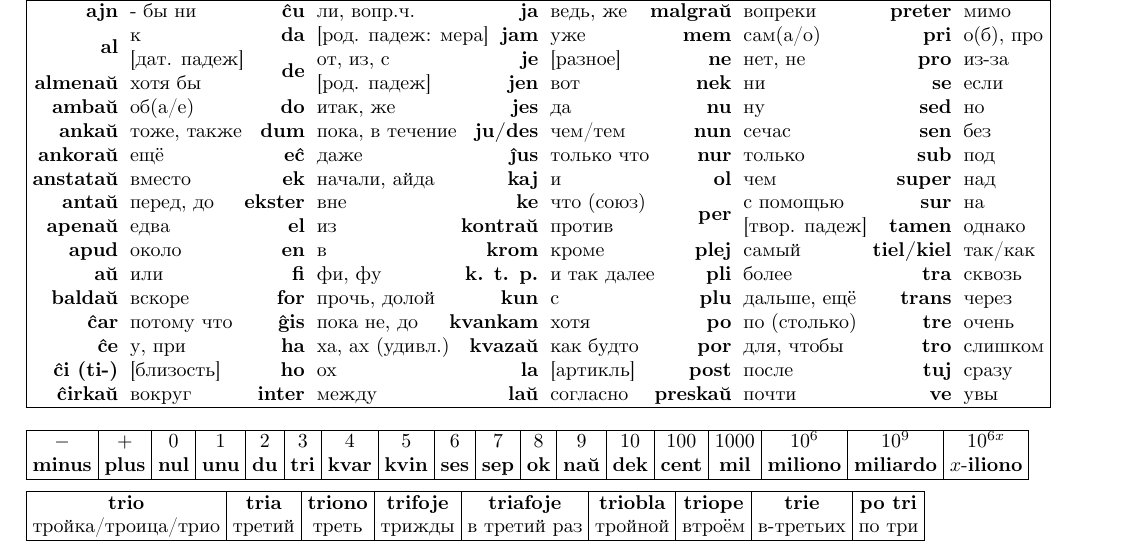
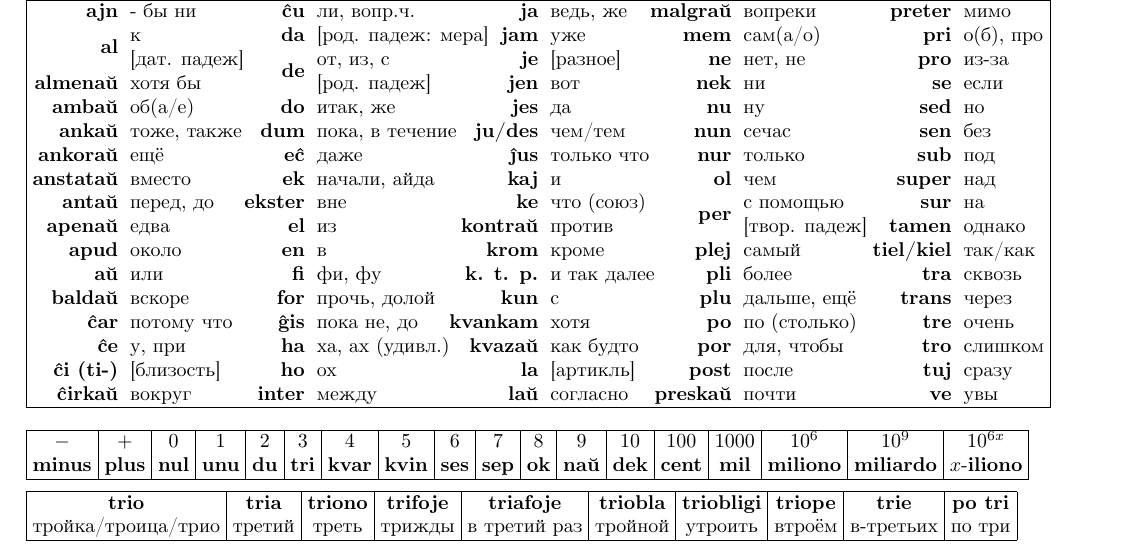
Before and after one commit to mikhail-dvorkin/eo-ru, a LaTeX document (eo-ru-cheatsheet.tex): part of the page, cut so that both start at the same text. Compiled offline with XeLaTeX.

Commit message:
Changes from papeeria: add "triobligi"

```diff
--- a/eo-ru-cheatsheet.tex
+++ b/eo-ru-cheatsheet.tex
@@ -298,10 +298,10 @@ $-$ & $+$ & 0 & 1 & 2 & 3 & 4 & 5 & 6 & 7 & 8 & 9 & 10 & 100 & 1000 & $10^6$ & $
 \end{tabular}
 
 \vspace{0.5em}
-\begin{tabular}{|c|c|c|c|c|c|c|c|c|}
+\begin{tabular}{|c|c|c|c|c|c|c|c|c|c|}
 \hline
-\b{trio} & \b{tria} & \b{triono} & \b{trifoje} & \b{triafoje} & \b{triobla} & \b{triope} & \b{trie} & \b{po tri} \\
-тройка/троица/трио & третий & треть & трижды & в третий раз & тройной & втроём  & в-третьих & по три \\
+\b{trio} & \b{tria} & \b{triono} & \b{trifoje} & \b{triafoje} & \b{triobla} & \b{triobligi} & \b{triope} & \b{trie} & \b{po tri} \\
+тройка/троица/трио & третий & треть & трижды & в третий раз & тройной & утроить & втроём  & в-третьих & по три \\
 \hline
 \end{tabular}
 
```
